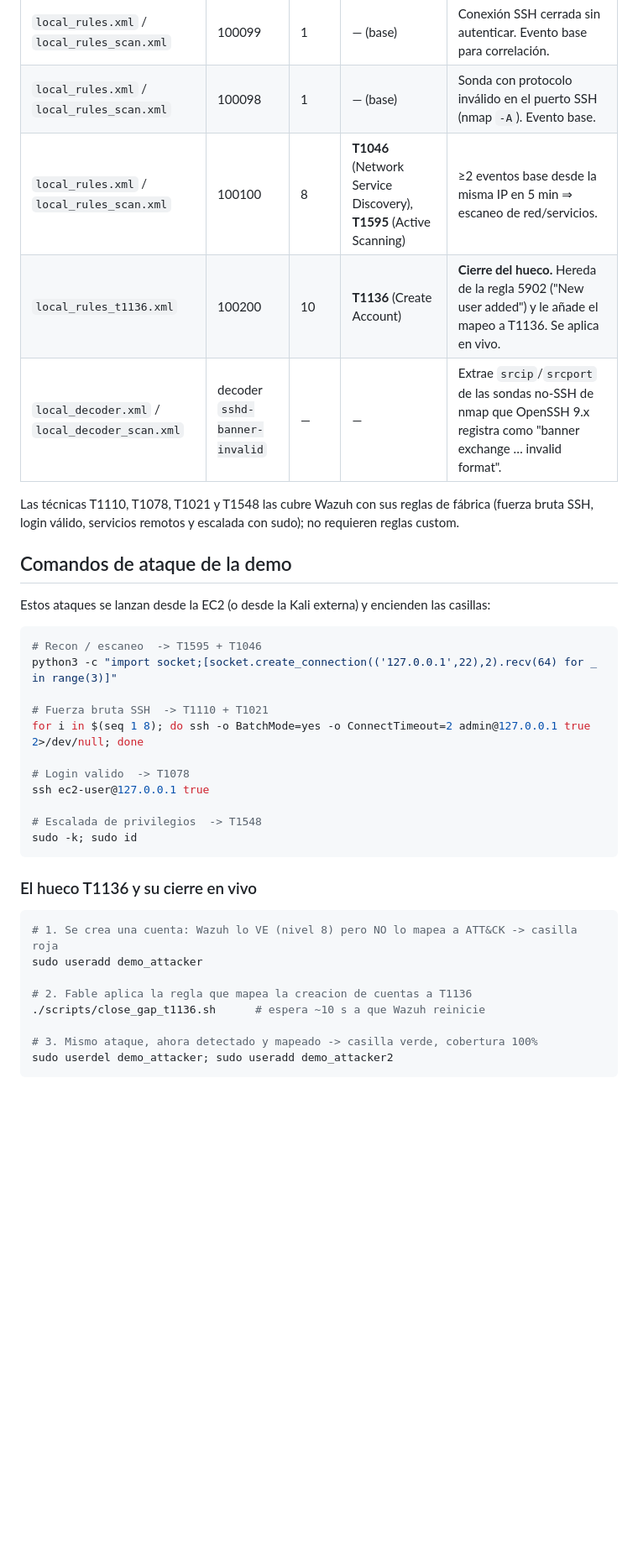
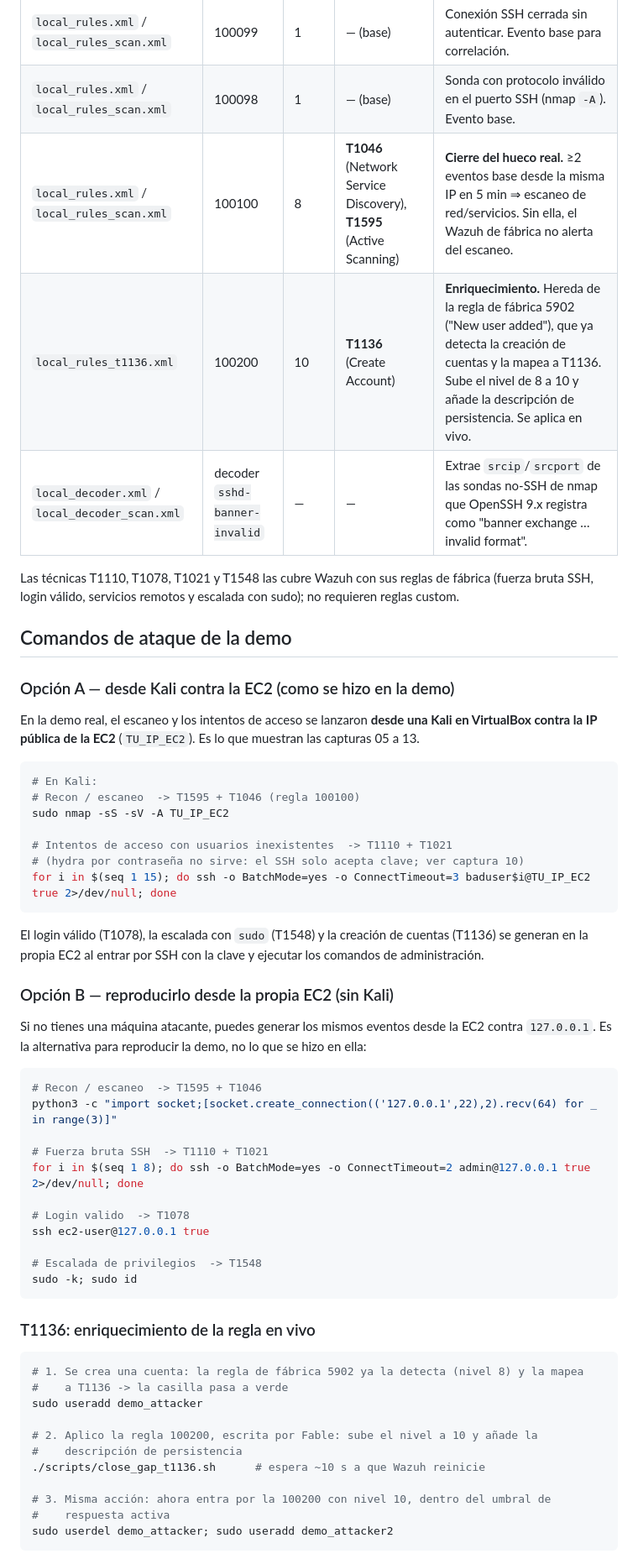
Before and after one commit to AnyelokDev/soc-purple-team-wazuh, a Markdown page: README.md, the part around one of its changes. Shown at 84% size. Rendered like a GitHub page; blank space fills up the shorter version.

````diff
--- a/README.md
+++ b/README.md
@@ -99,8 +121,8 @@ e `IP_GESTION_NAVEGADOR` por tus IPs públicas de gestión, o perderás el acces
 |---|---|---|---|---|
 | `local_rules.xml` / `local_rules_scan.xml` | 100099 | 1 | — (base) | Conexión SSH cerrada sin autenticar. Evento base para correlación. |
 | `local_rules.xml` / `local_rules_scan.xml` | 100098 | 1 | — (base) | Sonda con protocolo inválido en el puerto SSH (nmap `-A`). Evento base. |
-| `local_rules.xml` / `local_rules_scan.xml` | 100100 | 8 | **T1046** (Network Service Discovery), **T1595** (Active Scanning) | ≥2 eventos base desde la misma IP en 5 min ⇒ escaneo de red/servicios. |
-| `local_rules_t1136.xml` | 100200 | 10 | **T1136** (Create Account) | **Cierre del hueco.** Hereda de la regla 5902 ("New user added") y le añade el mapeo a T1136. Se aplica en vivo. |
+| `local_rules.xml` / `local_rules_scan.xml` | 100100 | 8 | **T1046** (Network Service Discovery), **T1595** (Active Scanning) | **Cierre del hueco real.** ≥2 eventos base desde la misma IP en 5 min ⇒ escaneo de red/servicios. Sin ella, el Wazuh de fábrica no alerta del escaneo. |
+| `local_rules_t1136.xml` | 100200 | 10 | **T1136** (Create Account) | **Enriquecimiento.** Hereda de la regla de fábrica 5902 ("New user added"), que ya detecta la creación de cuentas y la mapea a T1136. Sube el nivel de 8 a 10 y añade la descripción de persistencia. Se aplica en vivo. |
 | `local_decoder.xml` / `local_decoder_scan.xml` | decoder `sshd-banner-invalid` | — | — | Extrae `srcip`/`srcport` de las sondas no-SSH de nmap que OpenSSH 9.x registra como "banner exchange … invalid format". |
 
 Las técnicas T1110, T1078, T1021 y T1548 las cubre Wazuh con sus reglas de fábrica
@@ -109,7 +131,30 @@ reglas custom.
 
 ## Comandos de ataque de la demo
 
-Estos ataques se lanzan desde la EC2 (o desde la Kali externa) y encienden las casillas:
+### Opción A — desde Kali contra la EC2 (como se hizo en la demo)
+
+En la demo real, el escaneo y los intentos de acceso se lanzaron **desde una Kali en
+VirtualBox contra la IP pública de la EC2** (`TU_IP_EC2`). Es lo que muestran las
+capturas 05 a 13.
+
+```bash
+# En Kali:
+# Recon / escaneo  -> T1595 + T1046 (regla 100100)
+sudo nmap -sS -sV -A TU_IP_EC2
+
+# Intentos de acceso con usuarios inexistentes  -> T1110 + T1021
+# (hydra por contraseña no sirve: el SSH solo acepta clave; ver captura 10)
+for i in $(seq 1 15); do ssh -o BatchMode=yes -o ConnectTimeout=3 baduser$i@TU_IP_EC2 true 2>/dev/null; done
+```
+
+El login válido (T1078), la escalada con `sudo` (T1548) y la creación de cuentas (T1136)
+se generan en la propia EC2 al entrar por SSH con la clave y ejecutar los comandos de
+administración.
+
+### Opción B — reproducirlo desde la propia EC2 (sin Kali)
+
+Si no tienes una máquina atacante, puedes generar los mismos eventos desde la EC2
+contra `127.0.0.1`. Es la alternativa para reproducir la demo, no lo que se hizo en ella:
 
 ```bash
 # Recon / escaneo  -> T1595 + T1046
@@ -125,16 +170,19 @@ ssh ec2-user@127.0.0.1 true
 sudo -k; sudo id
 ```
 
-### El hueco T1136 y su cierre en vivo
+### T1136: enriquecimiento de la regla en vivo
 
 ```bash
-# 1. Se crea una cuenta: Wazuh lo VE (nivel 8) pero NO lo mapea a ATT&CK -> casilla roja
+# 1. Se crea una cuenta: la regla de fábrica 5902 ya la detecta (nivel 8) y la mapea
+#    a T1136 -> la casilla pasa a verde
 sudo useradd demo_attacker
 
-# 2. Fable aplica la regla que mapea la creacion de cuentas a T1136
+# 2. Aplico la regla 100200, escrita por Fable: sube el nivel a 10 y añade la
+#    descripción de persistencia
 ./scripts/close_gap_t1136.sh      # espera ~10 s a que Wazuh reinicie
 
-# 3. Mismo ataque, ahora detectado y mapeado -> casilla verde, cobertura 100%
+# 3. Misma acción: ahora entra por la 100200 con nivel 10, dentro del umbral de
+#    respuesta activa
 sudo userdel demo_attacker; sudo useradd demo_attacker2
 ```
 
````
Also changed, not shown: other parts of README.md (+35 -12 lines).
